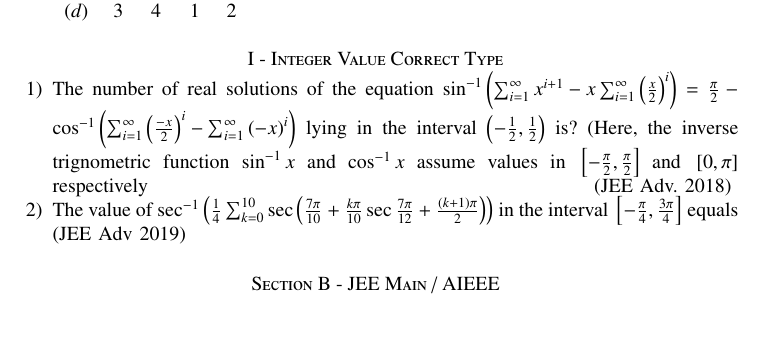
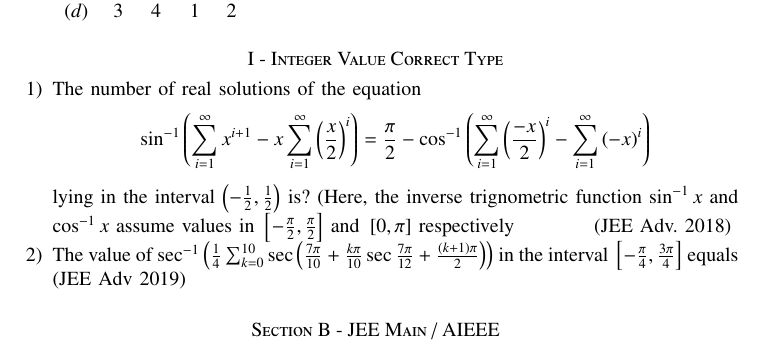
Before and after one commit to shivenBajpai/EE1030, a LaTeX problem sheet (Second Assignment/main.tex): part of page 2 of 3, cut so that both start at the same text. Compiled offline with pdfLaTeX.

Commit message:
A2 Final rev

```diff
--- a/Second Assignment/main.tex
+++ b/Second Assignment/main.tex
@@ -152,7 +152,7 @@
 \section*{I - Integer Value Correct Type}
 \begin{enumerate}
 	\item{
-			The number of real solutions of the equation $\sin ^{-1}\brak{\sum_{i=1}^{\infty} x^{i+1}-x \sum_{i=1}^{\infty} \brak{\frac{x}{2}}^i} = \frac{\pi}{2} - \cos^{-1}\brak{\sum_{i=1}^{\infty}\brak{\frac{-x}{2}}^i-\sum_{i=1}^{\infty} \brak{-x}^i}$ lying in the interval $\brak{-\frac{1}{2},\frac{1}{2}}$ is? (Here, the inverse trignometric function $\sin^{-1}x$ and $\cos^{-1}x$ assume values in $\sbrak{-\frac{\pi}{2}, \frac{\pi}{2}}$ and $\sbrak{0, \pi}$ respectively \hfill (JEE Adv. 2018)
+			The number of real solutions of the equation \begin{align*} \sin ^{-1}\brak{\sum_{i=1}^{\infty} x^{i+1}-x \sum_{i=1}^{\infty} \brak{\frac{x}{2}}^i} = \frac{\pi}{2} - \cos^{-1}\brak{\sum_{i=1}^{\infty}\brak{\frac{-x}{2}}^i-\sum_{i=1}^{\infty} \brak{-x}^i} \end{align*} lying in the interval $\brak{-\frac{1}{2},\frac{1}{2}}$ is? (Here, the inverse trignometric function $\sin^{-1}x$ and $\cos^{-1}x$ assume values in $\sbrak{-\frac{\pi}{2}, \frac{\pi}{2}}$ and $\sbrak{0, \pi}$ respectively \hfill (JEE Adv. 2018)
 }
 
 \item{
```
Also changed, not shown: Second Assignment/main.pdf, 1 other file.
